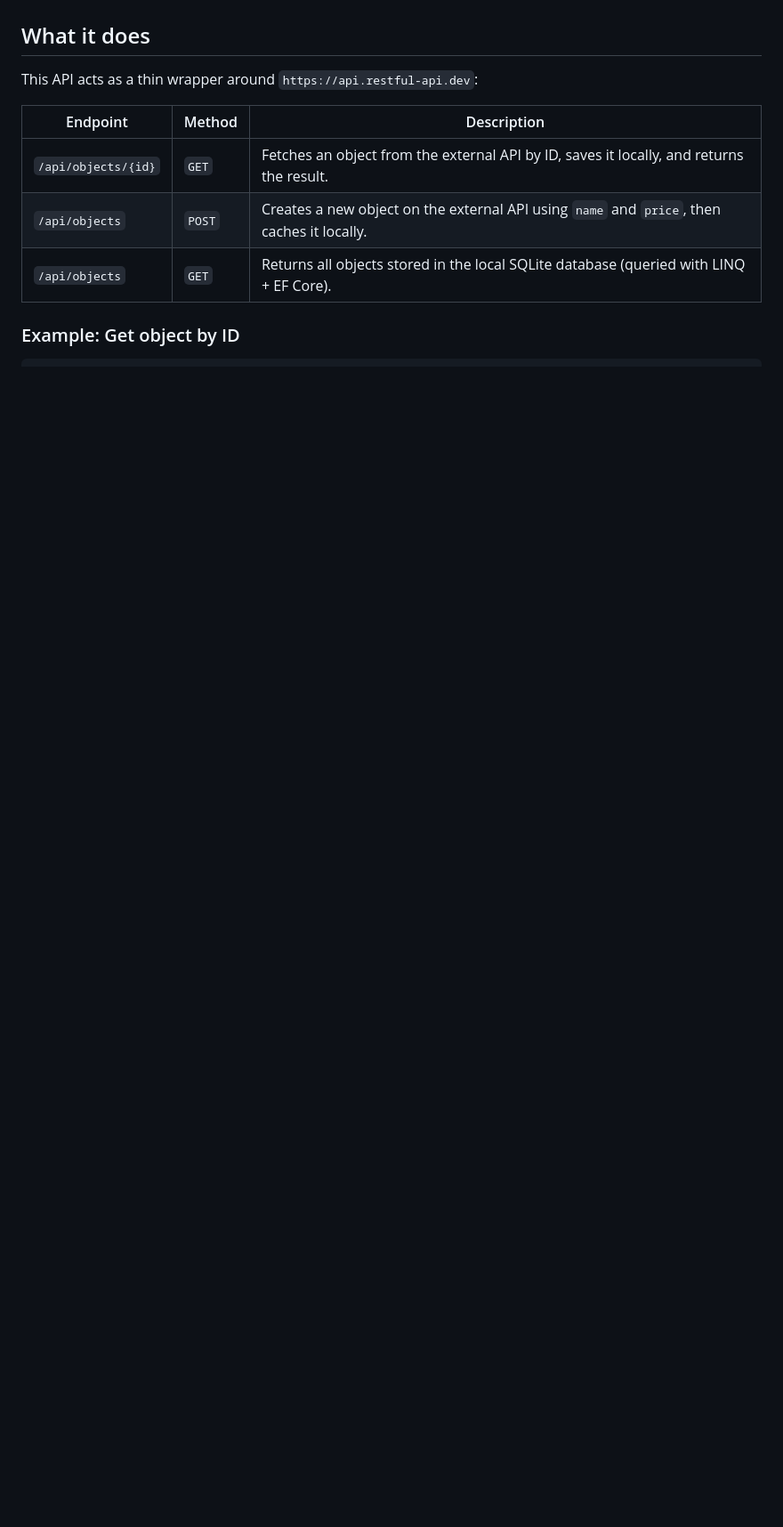
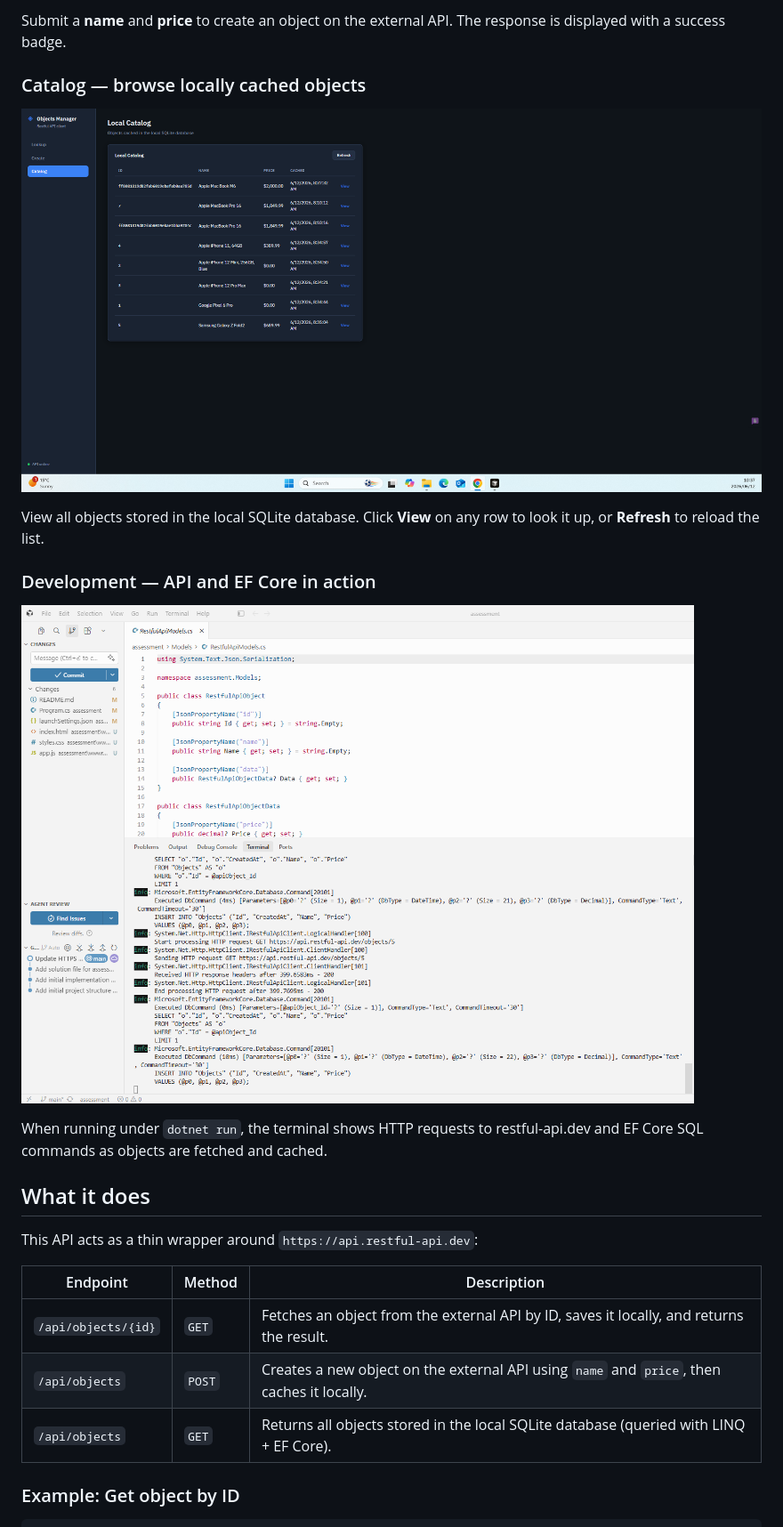
Before and after one commit to bshongwe/assessment, a Markdown page: README.md, the part around one of its changes. Shown at 89% size. Drawn GitHub-style; pictures changed too: screenshots/Screenshot 2026-06-12 103614.png (added), screenshots/Screenshot 2026-06-12 103805.png (added); blank space fills up the shorter version.

```diff
--- a/README.md
+++ b/README.md
@@ -4,3 +19,16 @@ A lightweight ASP.NET Core Web API that integrates with the public [Restful API]
+Submit a **name** and **price** to create an object on the external API. The response is displayed with a success badge.
+
+### Catalog — browse locally cached objects
+
+![Local catalog of cached objects](<screenshots/Screenshot 2026-06-12 103805.png>)
+
+View all objects stored in the local SQLite database. Click **View** on any row to look it up, or **Refresh** to reload the list.
+
+### Development — API and EF Core in action
+
+![Development logs showing HTTP client and EF Core](<screenshots/Screenshot 2026-06-12 103614.png>)
+
+When running under `dotnet run`, the terminal shows HTTP requests to restful-api.dev and EF Core SQL commands as objects are fetched and cached.
 
 ## What it does
 
```
Also changed, not shown: other parts of README.md (+26 -2 lines), screenshots/Screenshot 2026-06-12 103545.png (added), screenshots/Screenshot 2026-06-12 103751.png (added).
